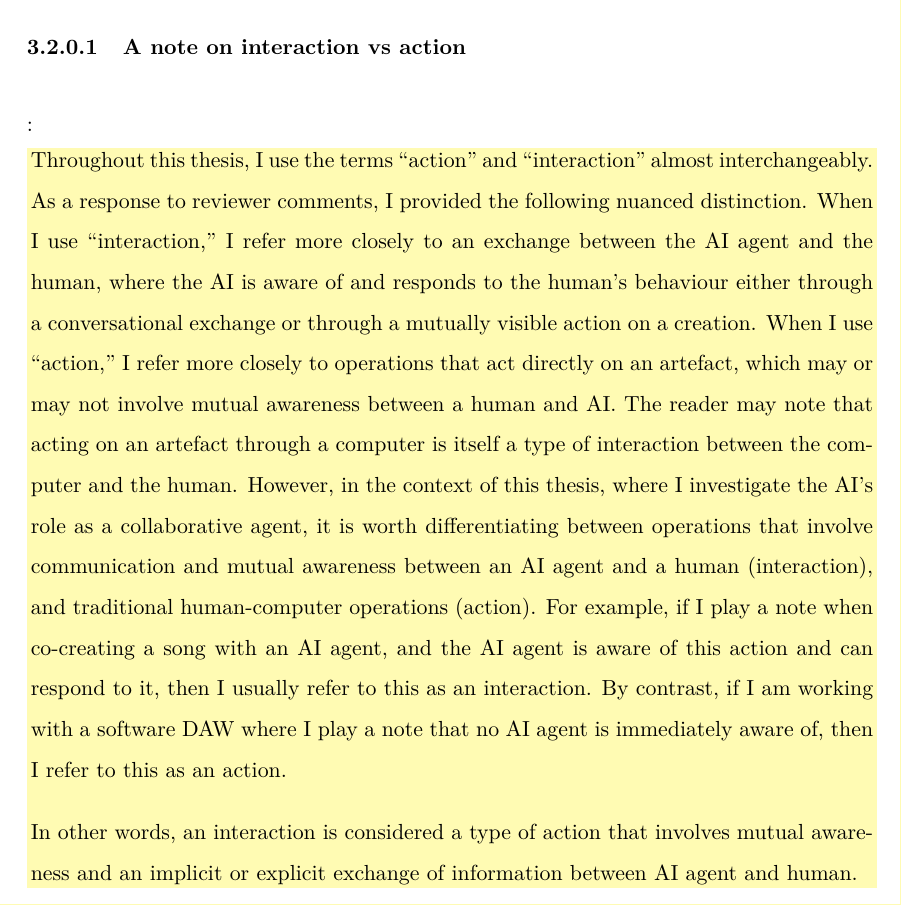
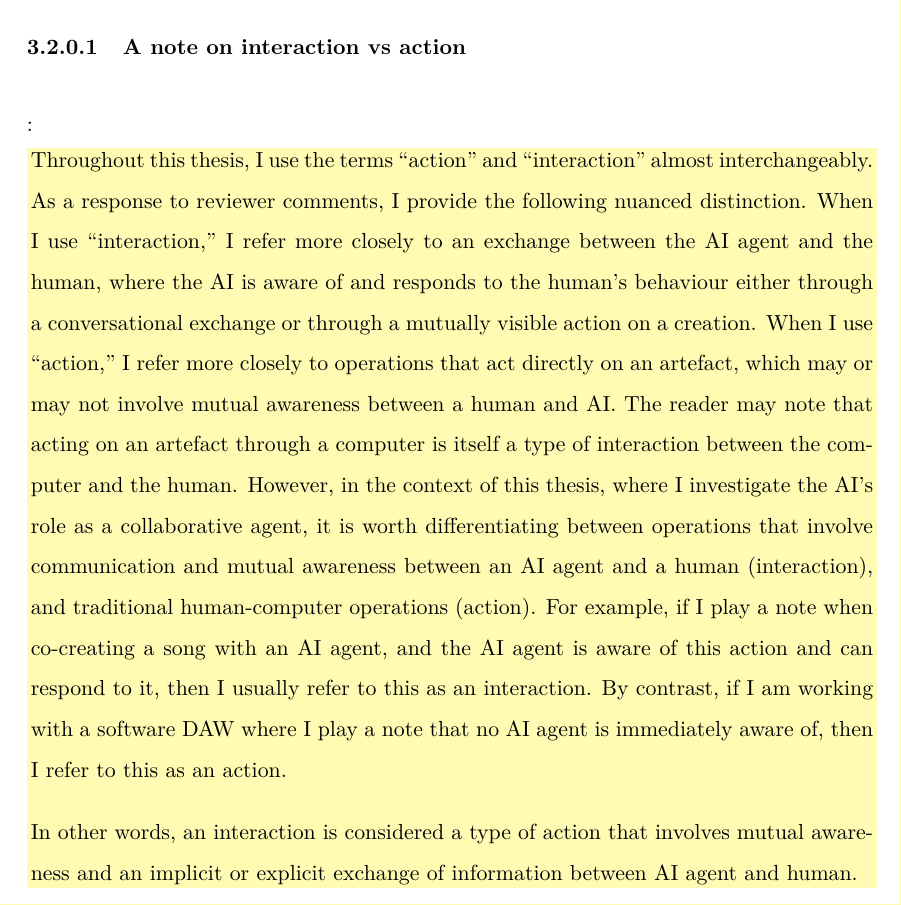
Before and after one commit to rodolfoocampo/PhD-Thesis, a LaTeX thesis (main.tex, which reads 4-techchapter/main.tex): part of page 79 of 198, cut so that both start at the same text. Compiled offline with pdfLaTeX.

Commit message:
Minor changes

```diff
--- a/4-techchapter/main.tex
+++ b/4-techchapter/main.tex
@@ -46,7 +46,7 @@ Dialogic interactions are based upon communication, iteration, feedback, adaptab
 
 How to enable such dialogic interactions? At first glance, the question may seem trivially answered by chat-based interfaces. However, as I will discuss below, while chat-based interfaces certainly enable aspects of dialogic co-creativity, there are other important elements of dialogue that are not supported by such interface paradigms.
 
-\subsubsection{A note on interaction vs action}: \begin{highlight}Throughout this thesis, I use the terms ``action'' and ``interaction'' almost interchangeably. As a response to reviewer comments, I provided the following nuanced distinction. When I use ``interaction,'' I refer more closely to an exchange between the AI agent and the human, where the AI is aware of and responds to the human's behaviour either through a conversational exchange or through a mutually visible action on a creation.  When I use ``action,'' I refer more closely to operations that act directly on an artefact, which may or may not involve mutual awareness between a human and AI. The reader may note that acting on an artefact through a computer is itself a type of interaction between the computer and the human. However, in the context of this thesis, where I investigate the AI's role as a collaborative agent, it is worth differentiating between operations that involve communication and mutual awareness between an AI agent and a human (interaction), and traditional human-computer operations (action). For example, if I play a note when co-creating a song with an AI agent, and the AI agent is aware of this action and can respond to it, then I usually refer to this as an interaction. By contrast, if I am working with a software DAW where I play a note that no AI agent is immediately aware of, then I refer to this as an action.
+\subsubsection{A note on interaction vs action}: \begin{highlight}Throughout this thesis, I use the terms ``action'' and ``interaction'' almost interchangeably. As a response to reviewer comments, I provide the following nuanced distinction. When I use ``interaction,'' I refer more closely to an exchange between the AI agent and the human, where the AI is aware of and responds to the human's behaviour either through a conversational exchange or through a mutually visible action on a creation.  When I use ``action,'' I refer more closely to operations that act directly on an artefact, which may or may not involve mutual awareness between a human and AI. The reader may note that acting on an artefact through a computer is itself a type of interaction between the computer and the human. However, in the context of this thesis, where I investigate the AI's role as a collaborative agent, it is worth differentiating between operations that involve communication and mutual awareness between an AI agent and a human (interaction), and traditional human-computer operations (action). For example, if I play a note when co-creating a song with an AI agent, and the AI agent is aware of this action and can respond to it, then I usually refer to this as an interaction. By contrast, if I am working with a software DAW where I play a note that no AI agent is immediately aware of, then I refer to this as an action.
 
 In other words, an interaction is considered a type of action that involves mutual awareness and an implicit or explicit exchange of information between AI agent and human.\end{highlight}
 
```
